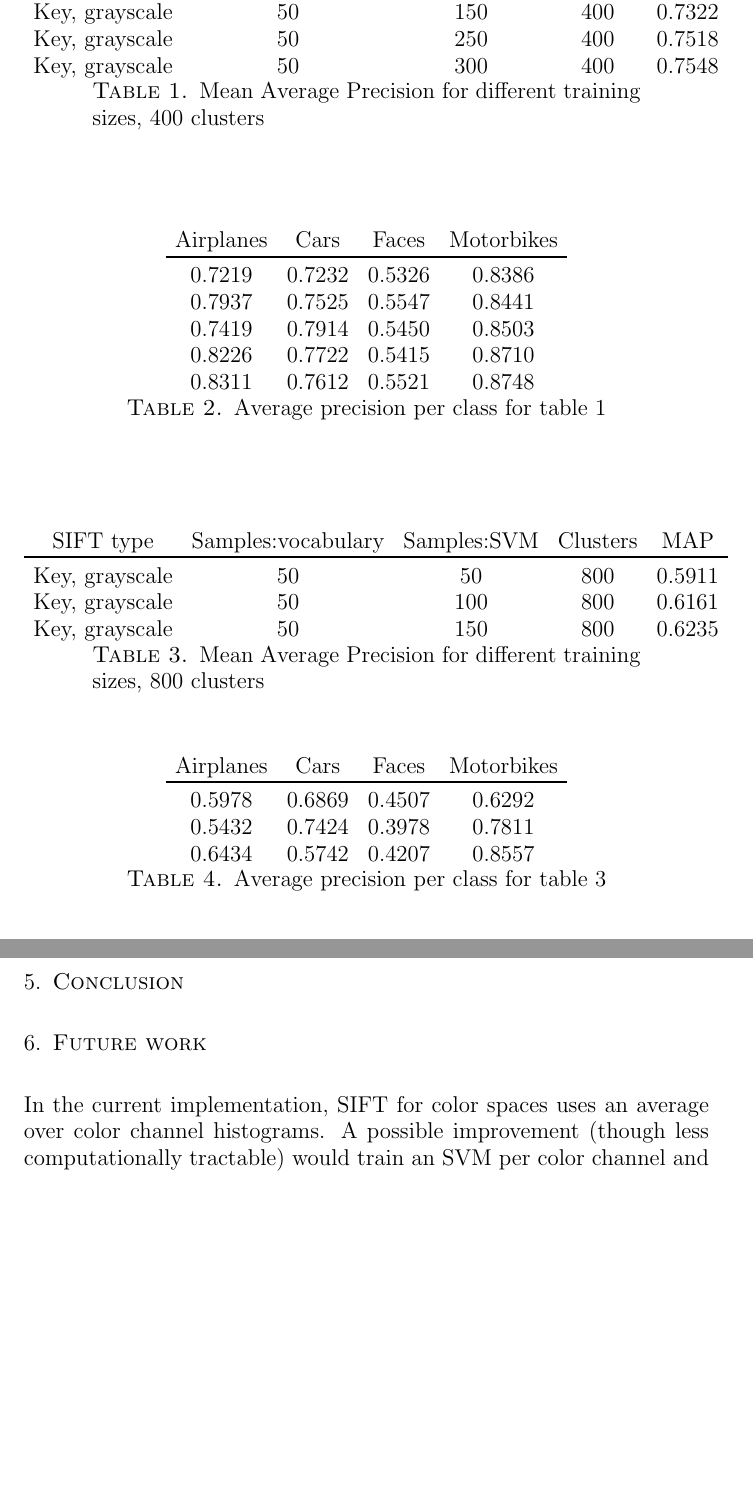
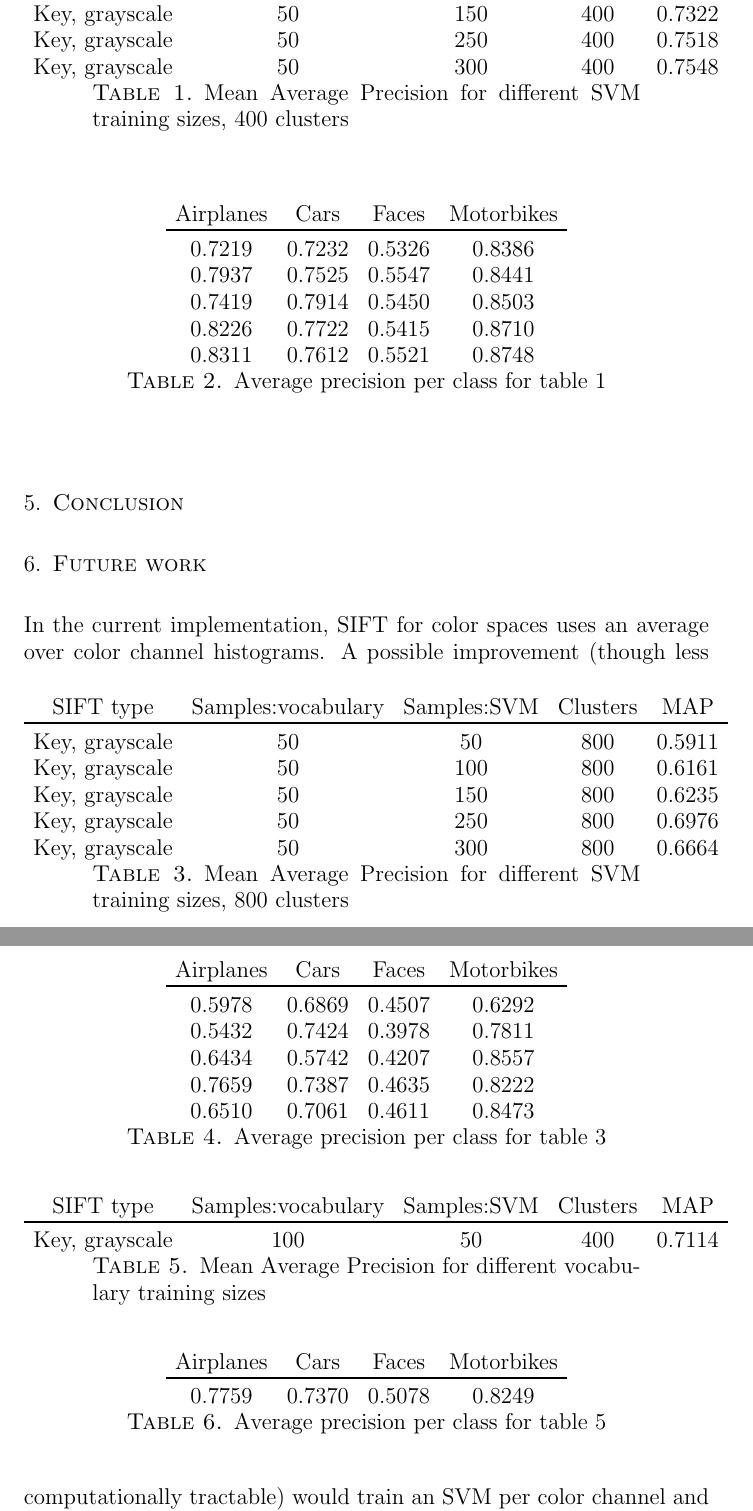
Before and after one commit to sagieske/CV1_project, a LaTeX paper (report.tex): two parts of pages 5 and 6 of 6, joined at a grey line, cut so that both start at the same text, the shorter picture padded with empty space. Compiled offline with pdfLaTeX.

Commit message:
More results

```diff
--- a/report.tex
+++ b/report.tex
@@ -108,7 +108,7 @@ Key, grayscale & 50 & 150 & 400 &  0.7322\\
 Key, grayscale & 50 & 250 & 400 &0.7518\\
 Key, grayscale & 50 & 300 & 400 & 0.7548\\
 \end{tabular}
-\caption{Mean Average Precision for different training sizes, 400 clusters}
+\caption{Mean Average Precision for different SVM training sizes, 400 clusters}
 \label{tbl:refOfTable}
 \end{table}
 \begin{table}[h!]
@@ -132,8 +132,10 @@ SIFT type & Samples:vocabulary & Samples:SVM & Clusters & MAP\\
 Key, grayscale & 50 & 50 & 800 & 0.5911 \\
 Key, grayscale & 50 & 100 & 800 & 0.6161 \\
 Key, grayscale & 50 & 150 & 800 & 0.6235 \\
+Key, grayscale & 50 & 250 & 800 & 0.6976 \\
+Key, grayscale & 50 & 300 & 800 & 0.6664\\
 \end{tabular}
-\caption{Mean Average Precision for different training sizes, 800 clusters}
+\caption{Mean Average Precision for different SVM training sizes, 800 clusters}
 \label{tbl:refOfTable}
 \end{table}
 \begin{table}
@@ -143,11 +145,33 @@ Airplanes & Cars & Faces & Motorbikes\\
 0.5978&0.6869&0.4507&0.6292\\
 0.5432&0.7424&0.3978 &0.7811\\
 0.6434&0.5742&0.4207&0.8557\\
+0.7659&0.7387&0.4635&0.8222\\
+0.6510&0.7061&0.4611&0.8473\\
 \end{tabular}
 \caption{Average precision per class for table 3}
 \label{tbl:refOfTable}
 \end{table}
+
+\begin{table}
+\begin{tabular}{ccccc}
+SIFT type & Samples:vocabulary & Samples:SVM & Clusters & MAP\\
+\toprule
+Key, grayscale & 100 & 50 & 400 & 0.7114\\
+\end{tabular}
+\caption{Mean Average Precision for different vocabulary training sizes}
+\label{tbl:refOfTable}
+\end{table}
+\begin{table}
+\begin{tabular}{cccc}
+Airplanes & Cars & Faces & Motorbikes\\
+\toprule
+0.7759&0.7370&0.5078&0.8249\\
+\end{tabular}
+\caption{Average precision per class for table 5}
+\label{tbl:refOfTable}
+\end{table}
 \section{Conclusion}
+
 \section{Future work}
 In the current implementation, SIFT for color spaces uses an average over color channel histograms. A possible improvement (though less computationally tractable) would train an SVM per color channel and build a committee of these SVMs to classify the image.
 \end{document}
```
Also changed, not shown: report.pdf.
